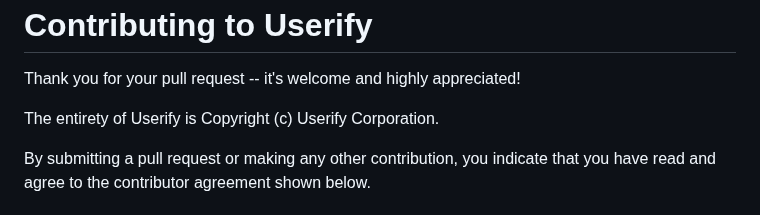
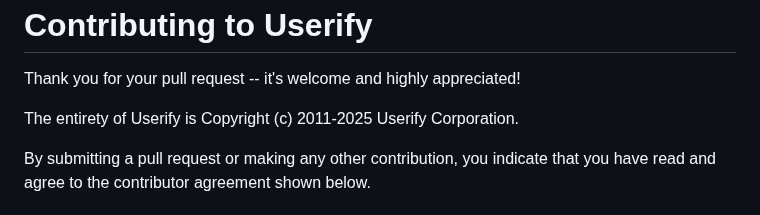
Before and after one commit to userify/shim, a Markdown page: CONTRIBUTING.md, the part around the change. Rendered like a GitHub page.

```diff
--- a/CONTRIBUTING.md
+++ b/CONTRIBUTING.md
@@ -3,7 +3,7 @@ Contributing to Userify
 
 Thank you for your pull request -- it's welcome and highly appreciated!
 
-The entirety of Userify is Copyright (c) Userify Corporation.
+The entirety of Userify is Copyright (c) 2011-2025 Userify Corporation.
 
 By submitting a pull request or making any other contribution, you
 indicate that you have read and agree to the contributor agreement shown
```
